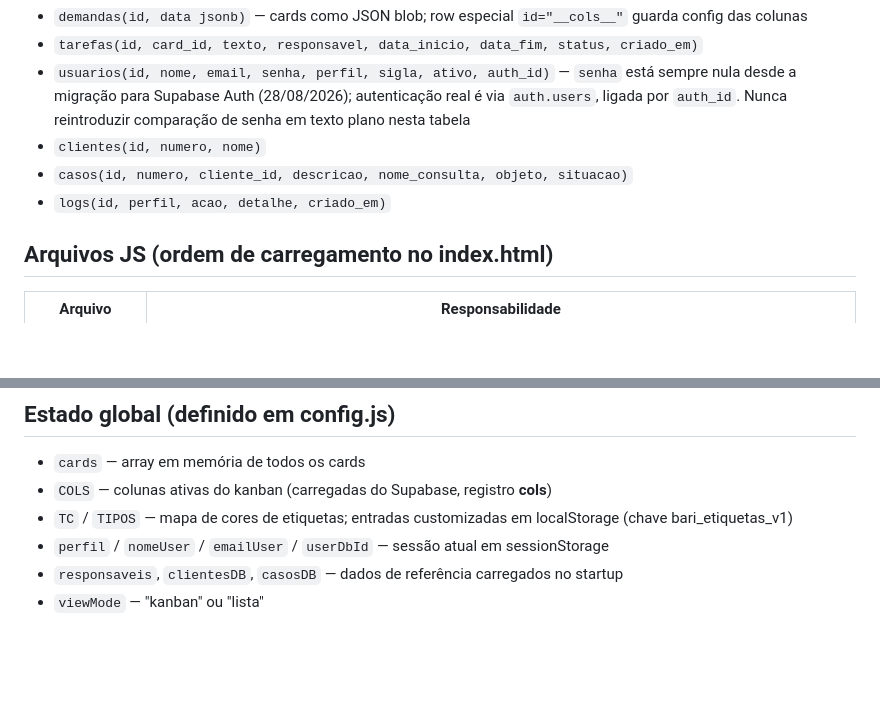
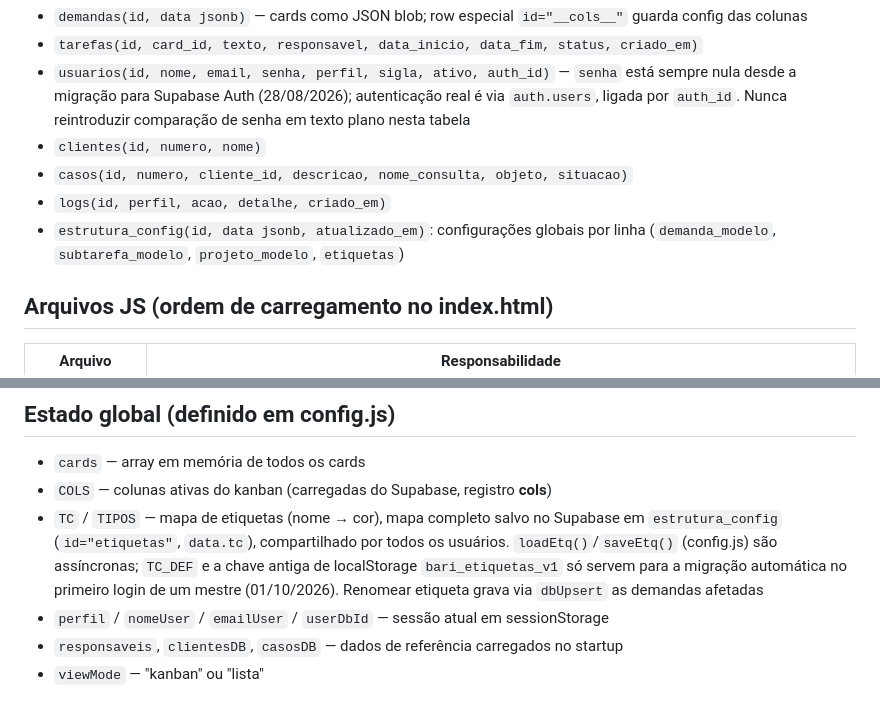
Before and after one commit to OlimpioV/BTDesk, a Markdown page: CLAUDE.md, 2 parts joined by grey strips. Drawn GitHub-style; blank space fills up the shorter version.

Commit message:
docs: documenta etiquetas no Supabase (estrutura_config)
Co-Authored-By: Claude Opus 5.5 <noreply@anthropic.com>

```diff
--- a/CLAUDE.md
+++ b/CLAUDE.md
@@ -69,6 +69,7 @@ Ao chamar a Management API via `urllib`/Python (não via `curl`), definir um hea
 - `clientes(id, numero, nome)`
 - `casos(id, numero, cliente_id, descricao, nome_consulta, objeto, situacao)`
 - `logs(id, perfil, acao, detalhe, criado_em)`
+- `estrutura_config(id, data jsonb, atualizado_em)`: configurações globais por linha (`demanda_modelo`, `subtarefa_modelo`, `projeto_modelo`, `etiquetas`)
 
 ## Arquivos JS (ordem de carregamento no index.html)
 
@@ -89,7 +90,7 @@ Ao chamar a Management API via `urllib`/Python (não via `curl`), definir um hea
 
 - `cards` — array em memória de todos os cards
 - `COLS` — colunas ativas do kanban (carregadas do Supabase, registro __cols__)
-- `TC` / `TIPOS` — mapa de cores de etiquetas; entradas customizadas em localStorage (chave bari_etiquetas_v1)
+- `TC` / `TIPOS` — mapa de etiquetas (nome → cor), mapa completo salvo no Supabase em `estrutura_config` (`id="etiquetas"`, `data.tc`), compartilhado por todos os usuários. `loadEtq()`/`saveEtq()` (config.js) são assíncronas; `TC_DEF` e a chave antiga de localStorage `bari_etiquetas_v1` só servem para a migração automática no primeiro login de um mestre (01/10/2026). Renomear etiqueta grava via `dbUpsert` as demandas afetadas
 - `perfil` / `nomeUser` / `emailUser` / `userDbId` — sessão atual em sessionStorage
 - `responsaveis`, `clientesDB`, `casosDB` — dados de referência carregados no startup
 - `viewMode` — "kanban" ou "lista"
```
